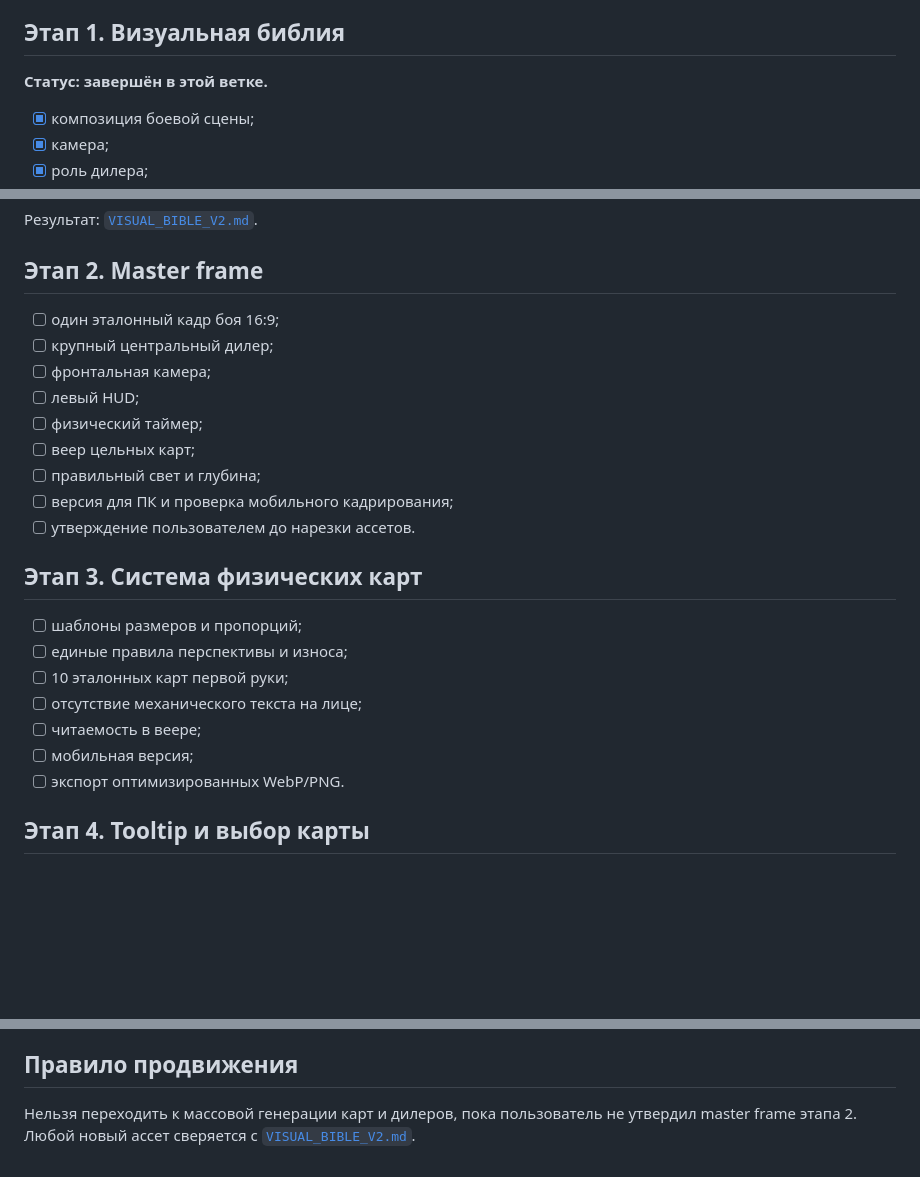
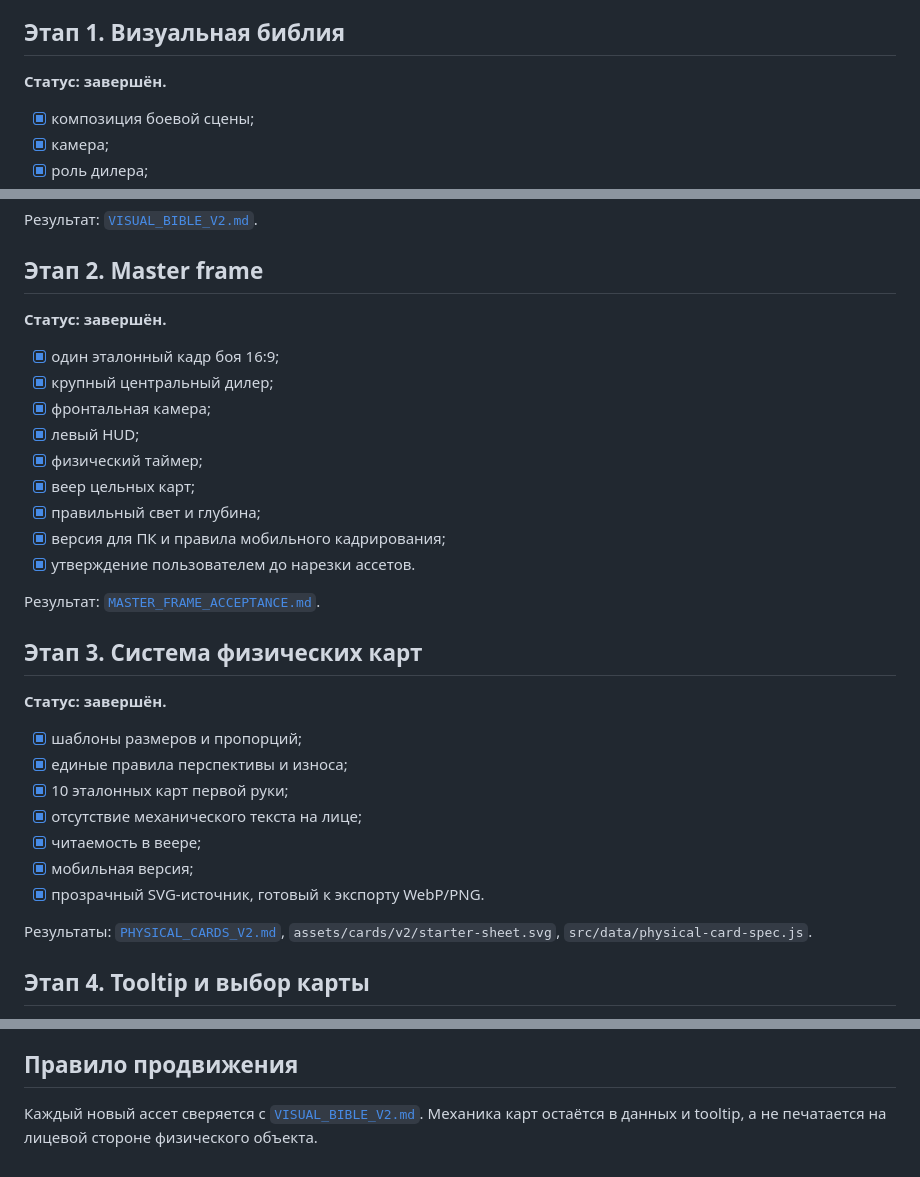
Before and after one commit to Deenfoool/the-last-alignment, a Markdown page: docs/VISUAL_REWORK_ROADMAP.md, 3 parts joined by grey strips. GitHub-like rendering; blank space fills up the shorter version.

Commit message:
docs: mark master frame and physical cards complete

```diff
--- a/docs/VISUAL_REWORK_ROADMAP.md
+++ b/docs/VISUAL_REWORK_ROADMAP.md
@@ -4,7 +4,7 @@
 
 ## Этап 1. Визуальная библия
 
-**Статус: завершён в этой ветке.**
+**Статус: завершён.**
 
 - [x] композиция боевой сцены;
 - [x] камера;
@@ -23,25 +23,33 @@
 
 ## Этап 2. Master frame
 
-- [ ] один эталонный кадр боя 16:9;
-- [ ] крупный центральный дилер;
-- [ ] фронтальная камера;
-- [ ] левый HUD;
-- [ ] физический таймер;
-- [ ] веер цельных карт;
-- [ ] правильный свет и глубина;
-- [ ] версия для ПК и проверка мобильного кадрирования;
-- [ ] утверждение пользователем до нарезки ассетов.
+**Статус: завершён.**
+
+- [x] один эталонный кадр боя 16:9;
+- [x] крупный центральный дилер;
+- [x] фронтальная камера;
+- [x] левый HUD;
+- [x] физический таймер;
+- [x] веер цельных карт;
+- [x] правильный свет и глубина;
+- [x] версия для ПК и правила мобильного кадрирования;
+- [x] утверждение пользователем до нарезки ассетов.
+
+Результат: [`MASTER_FRAME_ACCEPTANCE.md`](MASTER_FRAME_ACCEPTANCE.md).
 
 ## Этап 3. Система физических карт
 
-- [ ] шаблоны размеров и пропорций;
-- [ ] единые правила перспективы и износа;
-- [ ] 10 эталонных карт первой руки;
-- [ ] отсутствие механического текста на лице;
-- [ ] читаемость в веере;
-- [ ] мобильная версия;
-- [ ] экспорт оптимизированных WebP/PNG.
+**Статус: завершён.**
+
+- [x] шаблоны размеров и пропорций;
+- [x] единые правила перспективы и износа;
+- [x] 10 эталонных карт первой руки;
+- [x] отсутствие механического текста на лице;
+- [x] читаемость в веере;
+- [x] мобильная версия;
+- [x] прозрачный SVG-источник, готовый к экспорту WebP/PNG.
+
+Результаты: [`PHYSICAL_CARDS_V2.md`](PHYSICAL_CARDS_V2.md), `assets/cards/v2/starter-sheet.svg`, `src/data/physical-card-spec.js`.
 
 ## Этап 4. Tooltip и выбор карты
 
@@ -106,4 +114,4 @@
 
 ## Правило продвижения
 
-Нельзя переходить к массовой генерации карт и дилеров, пока пользователь не утвердил master frame этапа 2. Любой новый ассет сверяется с [`VISUAL_BIBLE_V2.md`](VISUAL_BIBLE_V2.md).
+Каждый новый ассет сверяется с [`VISUAL_BIBLE_V2.md`](VISUAL_BIBLE_V2.md). Механика карт остаётся в данных и tooltip, а не печатается на лицевой стороне физического объекта.
```
